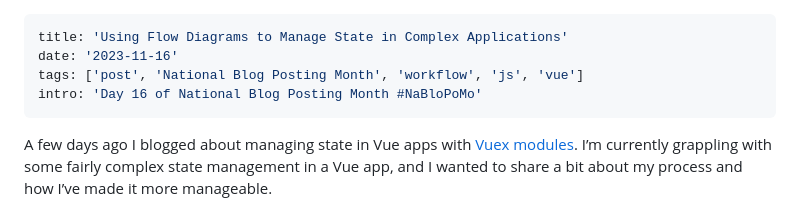
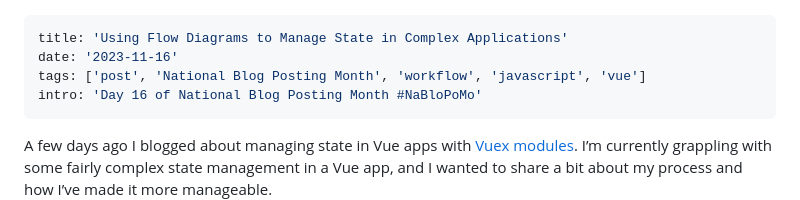
Before and after one commit to mbarker84/css-irl-eleventy, a Markdown page: src/posts/using-flow-diagrams-to-manage-state.md, the part around the change. Rendered like a GitHub page.

Commit message:
Update tag

```diff
--- a/src/posts/using-flow-diagrams-to-manage-state.md
+++ b/src/posts/using-flow-diagrams-to-manage-state.md
@@ -1,7 +1,7 @@
 ---
 title: 'Using Flow Diagrams to Manage State in Complex Applications'
 date: '2023-11-16'
-tags: ['post', 'National Blog Posting Month', 'workflow', 'js', 'vue']
+tags: ['post', 'National Blog Posting Month', 'workflow', 'javascript', 'vue']
 intro: 'Day 16 of National Blog Posting Month #NaBloPoMo'
 ---
 
```
